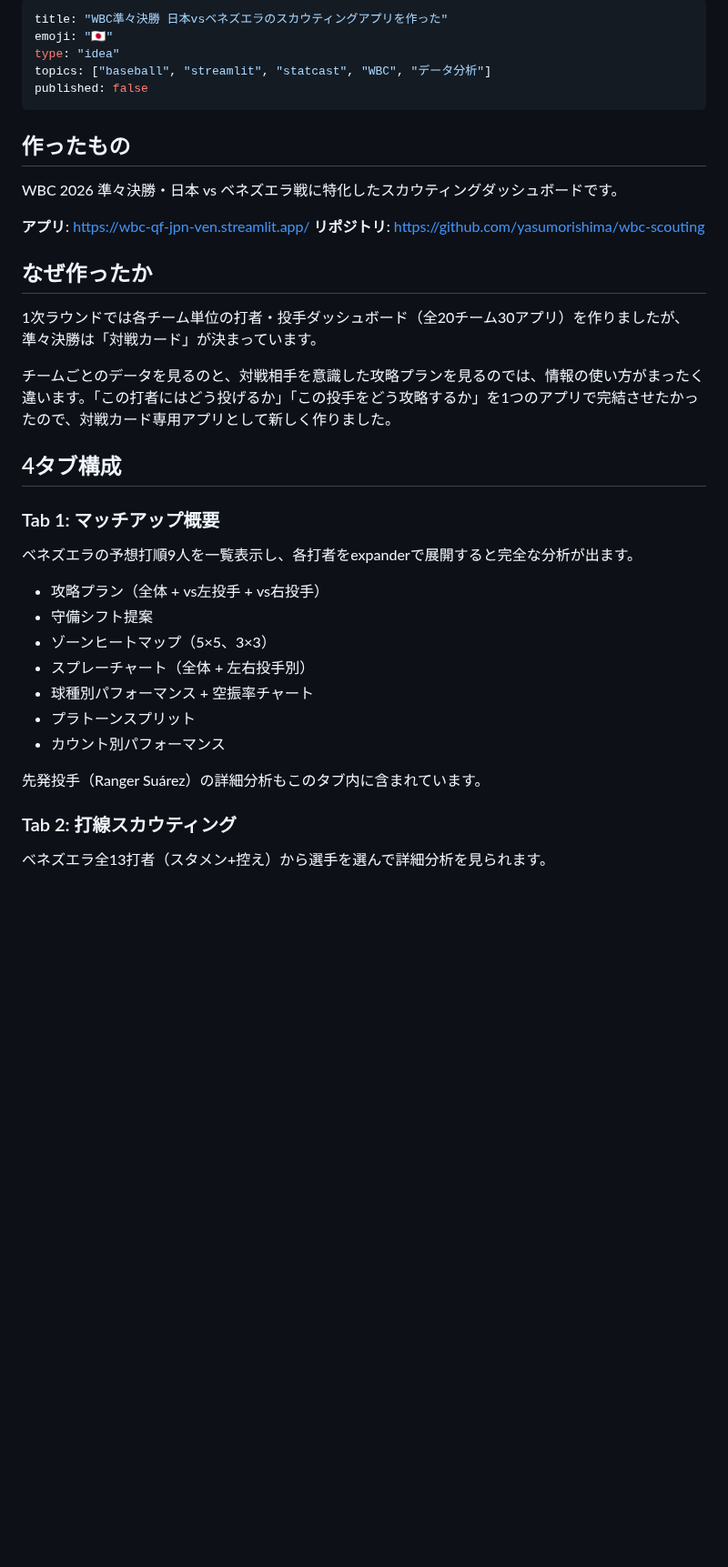
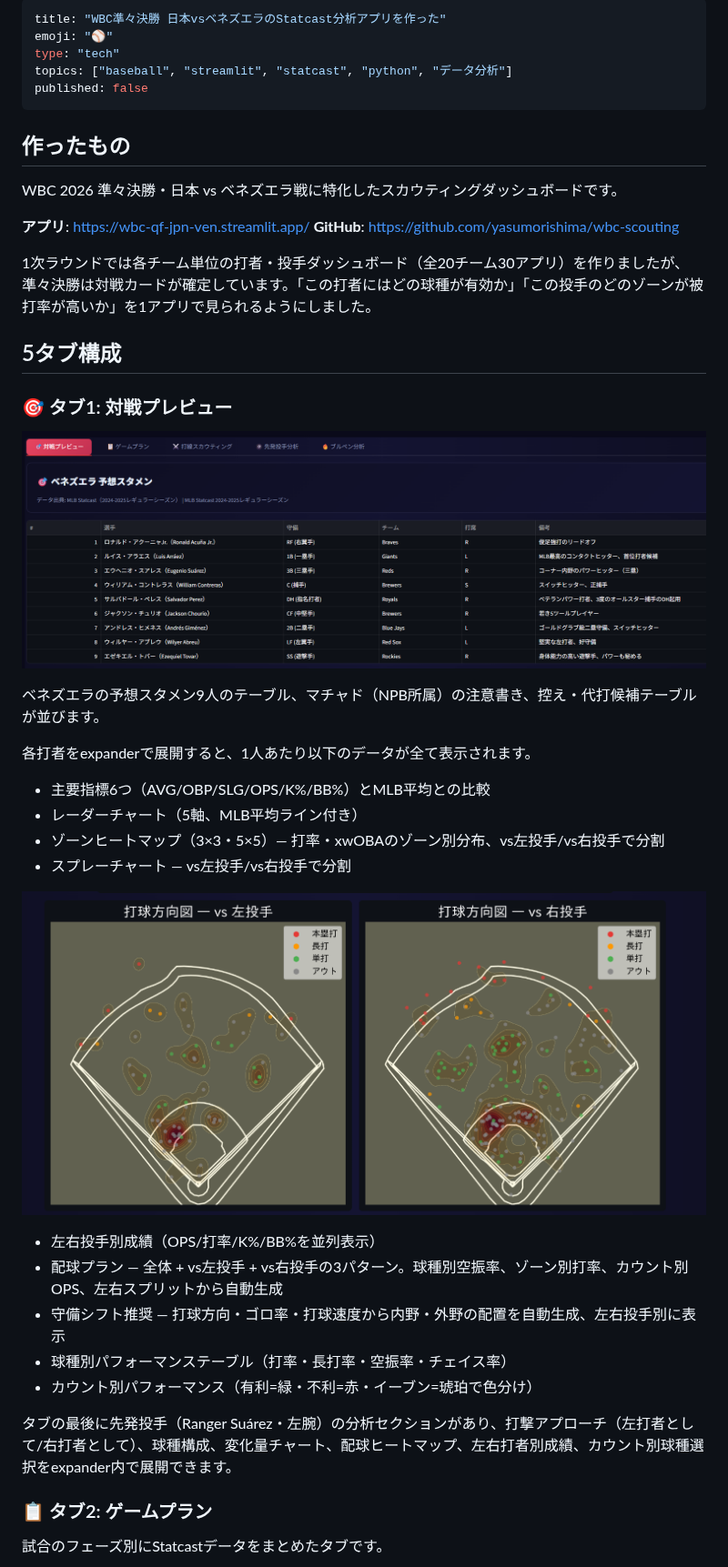
Before and after one commit to yasumorishima/zenn-content, a Markdown page: articles/wbc-2026-qf-jpn-ven-scouting.md, the part around one of its changes. Shown at 91% size. Drawn GitHub-style; pictures changed too: images/wbc-qf-lineup-table.png (added), images/wbc-qf-spray-chart.png (added); blank space fills up the shorter version.

Commit message:
Add WBC QF scouting app article (draft) with 4 screenshots
Co-Authored-By: Claude Opus 4.6 <noreply@anthropic.com>

```diff
--- a/articles/wbc-2026-qf-jpn-ven-scouting.md
+++ b/articles/wbc-2026-qf-jpn-ven-scouting.md
@@ -1,8 +1,8 @@
 ---
-title: "WBC準々決勝 日本vsベネズエラのスカウティングアプリを作った"
-emoji: "🇯🇵"
-type: "idea"
-topics: ["baseball", "streamlit", "statcast", "WBC", "データ分析"]
+title: "WBC準々決勝 日本vsベネズエラのStatcast分析アプリを作った"
+emoji: "⚾"
+type: "tech"
+topics: ["baseball", "streamlit", "statcast", "python", "データ分析"]
 published: false
 ---
 
@@ -11,33 +11,35 @@ published: false
 WBC 2026 準々決勝・日本 vs ベネズエラ戦に特化したスカウティングダッシュボードです。
 
 **アプリ**: [https://wbc-qf-jpn-ven.streamlit.app/](https://wbc-qf-jpn-ven.streamlit.app/)
-**リポジトリ**: [https://github.com/yasumorishima/wbc-scouting](https://github.com/yasumorishima/wbc-scouting)
+**GitHub**: [https://github.com/yasumorishima/wbc-scouting](https://github.com/yasumorishima/wbc-scouting)
 
-## なぜ作ったか
+1次ラウンドでは各チーム単位の打者・投手ダッシュボード（全20チーム30アプリ）を作りましたが、準々決勝は対戦カードが確定しています。「この打者にはどの球種が有効か」「この投手のどのゾーンが被打率が高いか」を1アプリで見られるようにしました。
 
-1次ラウンドでは各チーム単位の打者・投手ダッシュボード（全20チーム30アプリ）を作りましたが、準々決勝は「対戦カード」が決まっています。
+## 5タブ構成
 
-チームごとのデータを見るのと、対戦相手を意識した攻略プランを見るのでは、情報の使い方がまったく違います。「この打者にはどう投げるか」「この投手をどう攻略するか」を1つのアプリで完結させたかったので、対戦カード専用アプリとして新しく作りました。
+### 🎯 タブ1: 対戦プレビュー
 
-## 4タブ構成
+![予想スタメンテーブル](/images/wbc-qf-lineup-table.png)
 
-### Tab 1: マッチアップ概要
+ベネズエラの予想スタメン9人のテーブル、マチャド（NPB所属）の注意書き、控え・代打候補テーブルが並びます。
 
-ベネズエラの予想打順9人を一覧表示し、各打者をexpanderで展開すると完全な分析が出ます。
+各打者をexpanderで展開すると、1人あたり以下のデータが全て表示されます。
 
-- 攻略プラン（全体 + vs左投手 + vs右投手）
-- 守備シフト提案
-- ゾーンヒートマップ（5×5、3×3）
-- スプレーチャート（全体 + 左右投手別）
-- 球種別パフォーマンス + 空振率チャート
-- プラトーンスプリット
-- カウント別パフォーマンス
+- 主要指標6つ（AVG/OBP/SLG/OPS/K%/BB%）とMLB平均との比較
+- レーダーチャート（5軸、MLB平均ライン付き）
+- ゾーンヒートマップ（3×3・5×5）— 打率・xwOBAのゾーン別分布、vs左投手/vs右投手で分割
+- スプレーチャート — vs左投手/vs右投手で分割
 
-先発投手（Ranger Suárez）の詳細分析もこのタブ内に含まれています。
+![スプレーチャート（左右投手別）](/images/wbc-qf-spray-chart.png)
+- 左右投手別成績（OPS/打率/K%/BB%を並列表示）
+- 配球プラン — 全体 + vs左投手 + vs右投手の3パターン。球種別空振率、ゾーン別打率、カウント別OPS、左右スプリットから自動生成
+- 守備シフト推奨 — 打球方向・ゴロ率・打球速度から内野・外野の配置を自動生成、左右投手別に表示
+- 球種別パフォーマンステーブル（打率・長打率・空振率・チェイス率）
+- カウント別パフォーマンス（有利=緑・不利=赤・イーブン=琥珀で色分け）
 
-<!-- TODO: スクリーンショット -->
+タブの最後に先発投手（Ranger Suárez・左腕）の分析セクションがあり、打撃アプローチ（左打者として/右打者として）、球種構成、変化量チャート、配球ヒートマップ、左右打者別成績、カウント別球種選択をexpander内で展開できます。
 
-### Tab 2: 打線スカウティング
+### 📋 タブ2: ゲームプラン
 
-ベネズエラ全13打者（スタメン+控え）から選手を選んで詳細分析を見られます。
+試合のフェーズ別にStatcastデータをまとめたタブです。
 
```
Also changed, not shown: other parts of articles/wbc-2026-qf-jpn-ven-scouting.md (+54 -23 lines), images/wbc-qf-pitch-selection.png (added), images/wbc-qf-weakness-analysis.png (added).
